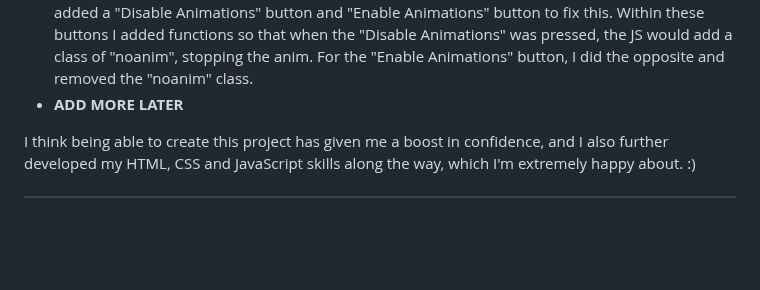
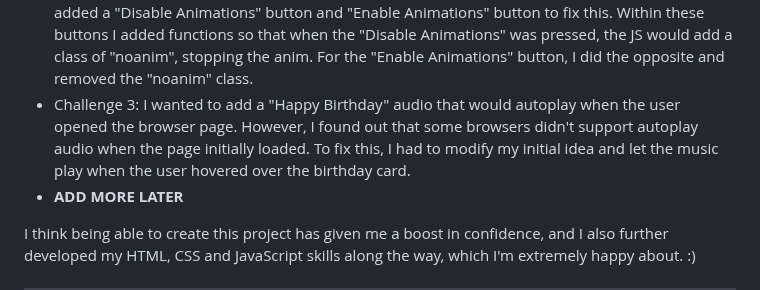
Before and after one commit to AudreyS108/CSS-Birthday-Card, a Markdown page: README.md, the part around the change. Rendered like a GitHub page; blank space fills up the shorter version.

Commit message:
Update README.md (5)

```diff
--- a/README.md
+++ b/README.md
@@ -26,6 +26,7 @@ __________________________________________________________
 I was faced with multiple challenges throughout the making of this project.
 * Challenge 1: I wanted to create a function for the candle flame to disappear (to mimic the blowing of the candles). To do this I had to link JavaScript on my website, a language whcih I wasn't too familiar with at the time. After learning with some resources online (and using some of my own prior knowledge and intuition) I managed to create a function where the candle (button) would disappear after being clicked.
 * Challenge 2: After creating the "blow out the candles" function and finishing the card animations, I realised I couldn't even tap the buttons because of the animations playing :( In order to fix this, I added a "Disable Animations" button and "Enable Animations" button to fix this. Within these buttons I added functions so that when the "Disable Animations" was pressed, the JS would add a class of "noanim", stopping the anim. For the "Enable Animations" button, I did the opposite and removed the "noanim" class.
+* Challenge 3: I wanted to add a "Happy Birthday" audio that would autoplay when the user opened the browser page. However, I found out that some browsers didn't support autoplay audio when the page initially loaded. To fix this, I had to modify my initial idea and let the music play when the user hovered over the birthday card.
 * **ADD MORE LATER**
 
 I think being able to create this project has given me a boost in confidence, and I also further developed my HTML, CSS and JavaScript skills along the way, which I'm extremely happy about. :)
```
